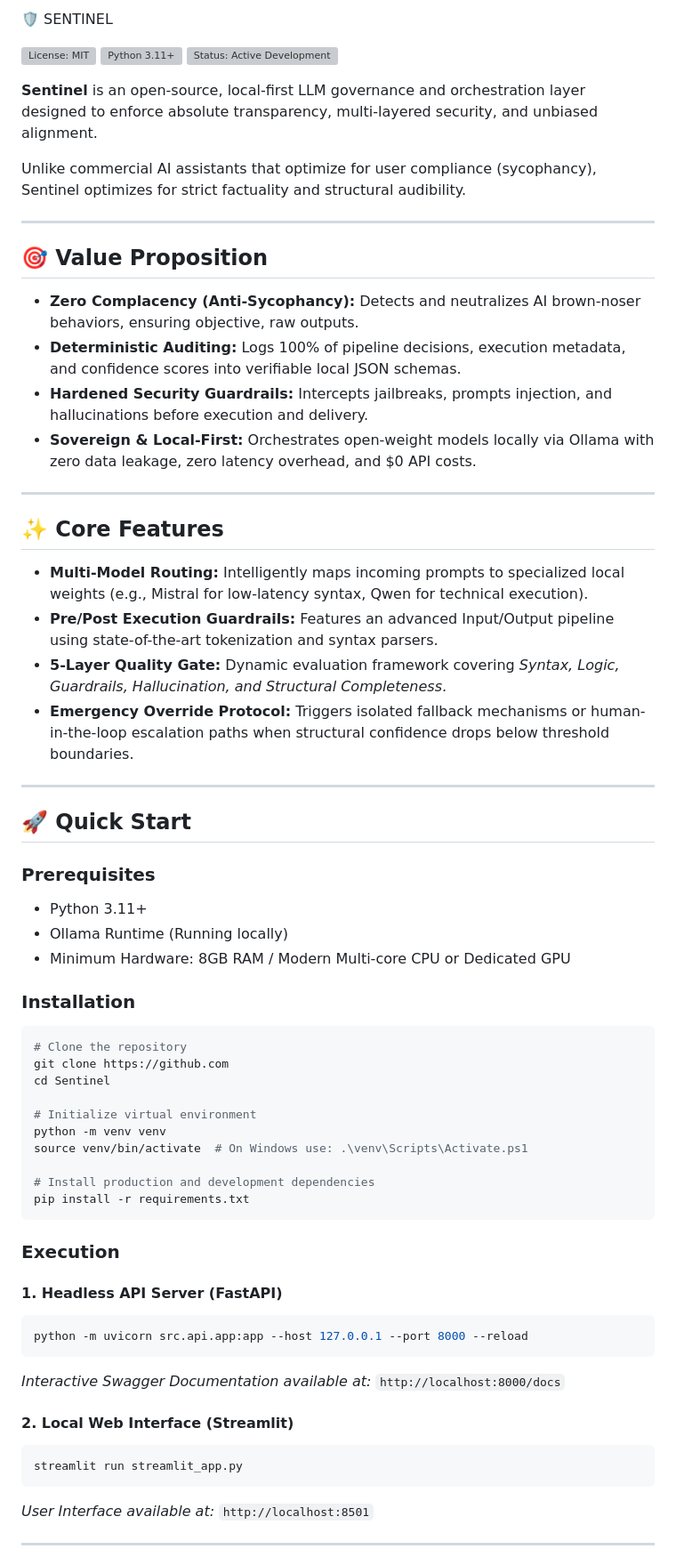
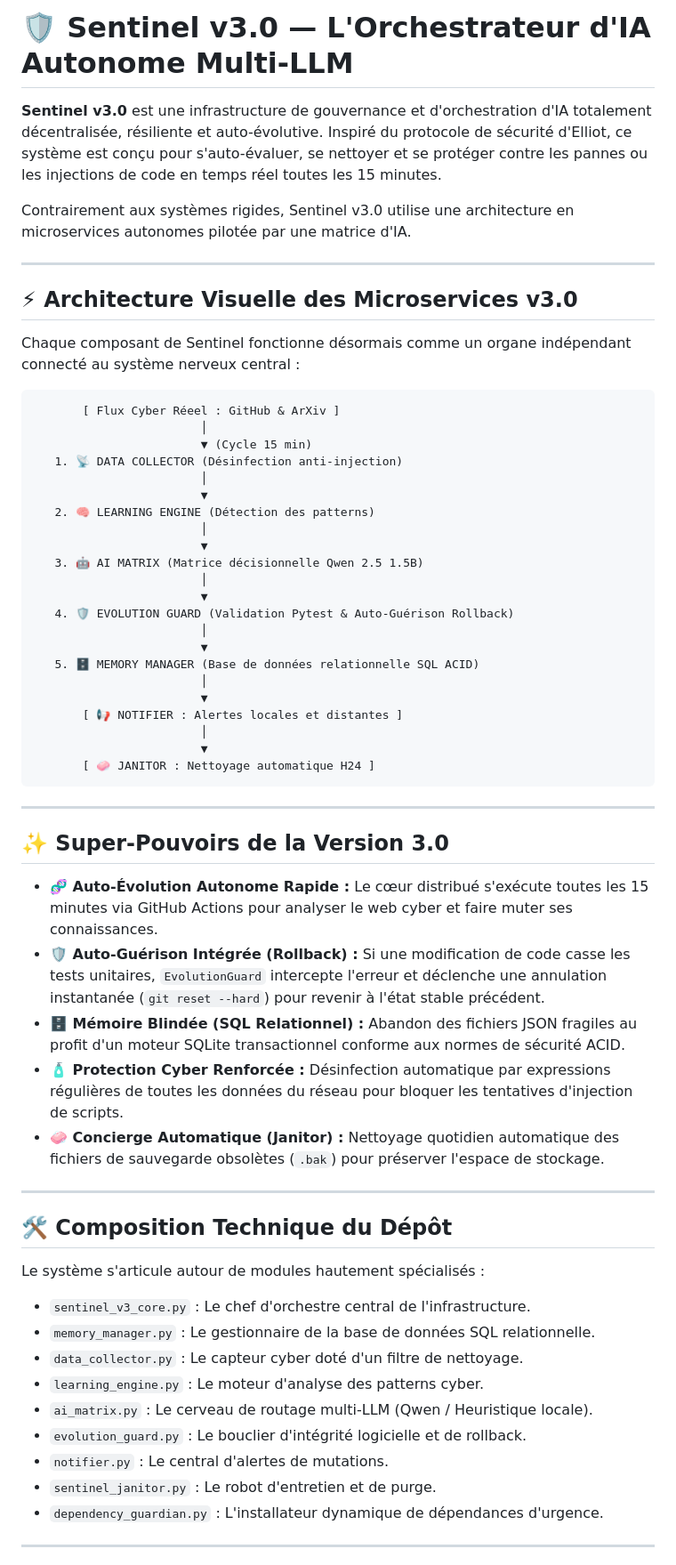
Before and after one commit to sobkasimplice05-arch/Sentinel, a Markdown page: README.md, the part around one of its changes. Shown at 89% size. Rendered like a GitHub page; grey boxes are pictures that could not be loaded.

Commit message:
docs(readme): métamorphose complète pour la version v3.0 distribuée

````diff
--- a/README.md
+++ b/README.md
@@ -1,67 +1,64 @@
-🛡️ SENTINEL
+# 🛡️ Sentinel v3.0 — L'Orchestrateur d'IA Autonome Multi-LLM
 
-[![License: MIT](https://shields.io)](https://opensource.org)
-[![Python 3.11+](https://shields.io)](https://python.org)
-[![Status: Active Development](https://shields.io)]()
+**Sentinel v3.0** est une infrastructure de gouvernance et d'orchestration d'IA totalement décentralisée, résiliente et auto-évolutive. Inspiré du protocole de sécurité d'Elliot, ce système est conçu pour s'auto-évaluer, se nettoyer et se protéger contre les pannes ou les injections de code en temps réel toutes les 15 minutes.
 
-**Sentinel** is an open-source, local-first LLM governance and orchestration layer designed to enforce absolute transparency, multi-layered security, and unbiased alignment.
-
-Unlike commercial AI assistants that optimize for user compliance (sycophancy), Sentinel optimizes for strict factuality and structural audibility.
+Contrairement aux systèmes rigides, Sentinel v3.0 utilise une architecture en microservices autonomes pilotée par une matrice d'IA.
 
 ---
 
-## 🎯 Value Proposition
+## ⚡ Architecture Visuelle des Microservices v3.0
 
-* **Zero Complacency (Anti-Sycophancy):** Detects and neutralizes AI brown-noser behaviors, ensuring objective, raw outputs.
-* **Deterministic Auditing:** Logs 100% of pipeline decisions, execution metadata, and confidence scores into verifiable local JSON schemas.
-* **Hardened Security Guardrails:** Intercepts jailbreaks, prompts injection, and hallucinations before execution and delivery.
-* **Sovereign & Local-First:** Orchestrates open-weight models locally via Ollama with zero data leakage, zero latency overhead, and $0 API costs.
+Chaque composant de Sentinel fonctionne désormais comme un organe indépendant connecté au système nerveux central :
+
+```text
+       [ Flux Cyber Réeel : GitHub & ArXiv ]
+                        │
+                        ▼ (Cycle 15 min)
+   1. 📡 DATA COLLECTOR (Désinfection anti-injection)
+                        │
+                        ▼
+   2. 🧠 LEARNING ENGINE (Détection des patterns)
+                        │
+                        ▼
+   3. 🤖 AI MATRIX (Matrice décisionnelle Qwen 2.5 1.5B)
+                        │
+                        ▼
+   4. 🛡️ EVOLUTION GUARD (Validation Pytest & Auto-Guérison Rollback)
+                        │
+                        ▼
+   5. 🗄️ MEMORY MANAGER (Base de données relationnelle SQL ACID)
+                        │
+                        ▼
+       [ 📢 NOTIFIER : Alertes locales et distantes ]
+                        │
+                        ▼
+       [ 🧼 JANITOR : Nettoyage automatique H24 ]
+```
 
 ---
 
-## ✨ Core Features
+## ✨ Super-Pouvoirs de la Version 3.0
 
-* **Multi-Model Routing:** Intelligently maps incoming prompts to specialized local weights (e.g., Mistral for low-latency syntax, Qwen for technical execution).
-* **Pre/Post Execution Guardrails:** Features an advanced Input/Output pipeline using state-of-the-art tokenization and syntax parsers.
-* **5-Layer Quality Gate:** Dynamic evaluation framework covering *Syntax, Logic, Guardrails, Hallucination, and Structural Completeness*.
-* **Emergency Override Protocol:** Triggers isolated fallback mechanisms or human-in-the-loop escalation paths when structural confidence drops below threshold boundaries.
+- **🧬 Auto-Évolution Autonome Rapide :** Le cœur distribué s'exécute toutes les 15 minutes via GitHub Actions pour analyser le web cyber et faire muter ses connaissances.
+- **🛡️ Auto-Guérison Intégrée (Rollback) :** Si une modification de code casse les tests unitaires, `EvolutionGuard` intercepte l'erreur et déclenche une annulation instantanée (`git reset --hard`) pour revenir à l'état stable précédent.
+- **🗄️ Mémoire Blindée (SQL Relationnel) :** Abandon des fichiers JSON fragiles au profit d'un moteur SQLite transactionnel conforme aux normes de sécurité ACID.
+- **🧴 Protection Cyber Renforcée :** Désinfection automatique par expressions régulières de toutes les données du réseau pour bloquer les tentatives d'injection de scripts.
+- **🧼 Concierge Automatique (Janitor) :** Nettoyage quotidien automatique des fichiers de sauvegarde obsolètes (`.bak`) pour préserver l'espace de stockage.
 
 ---
 
-## 🚀 Quick Start
+## 🛠️ Composition Technique du Dépôt
 
-### Prerequisites
-* Python 3.11+
-* Ollama Runtime (Running locally)
-* Minimum Hardware: 8GB RAM / Modern Multi-core CPU or Dedicated GPU
-
-### Installation
-```bash
-# Clone the repository
-git clone https://github.com
-cd Sentinel
-
-# Initialize virtual environment
-python -m venv venv
-source venv/bin/activate  # On Windows use: .\venv\Scripts\Activate.ps1
-
-# Install production and development dependencies
-pip install -r requirements.txt
-```
-
-### Execution
-
-#### 1. Headless API Server (FastAPI)
-```bash
-python -m uvicorn src.api.app:app --host 127.0.0.1 --port 8000 --reload
-```
-*Interactive Swagger Documentation available at:* `http://localhost:8000/docs`
-
-#### 2. Local Web Interface (Streamlit)
-```bash
-streamlit run streamlit_app.py
-```
-*User Interface available at:* `http://localhost:8501`
+Le système s'articule autour de modules hautement spécialisés :
+- `sentinel_v3_core.py` : Le chef d'orchestre central de l'infrastructure.
+- `memory_manager.py` : Le gestionnaire de la base de données SQL relationnelle.
+- `data_collector.py` : Le capteur cyber doté d'un filtre de nettoyage.
+- `learning_engine.py` : Le moteur d'analyse des patterns cyber.
+- `ai_matrix.py` : Le cerveau de routage multi-LLM (Qwen / Heuristique locale).
+- `evolution_guard.py` : Le bouclier d'intégrité logicielle et de rollback.
+- `notifier.py` : Le central d'alertes de mutations.
+- `sentinel_janitor.py` : Le robot d'entretien et de purge.
+- `dependency_guardian.py` : L'installateur dynamique de dépendances d'urgence.
 
 ---
 
````
Also changed, not shown: other parts of README.md (+10 -33 lines).
